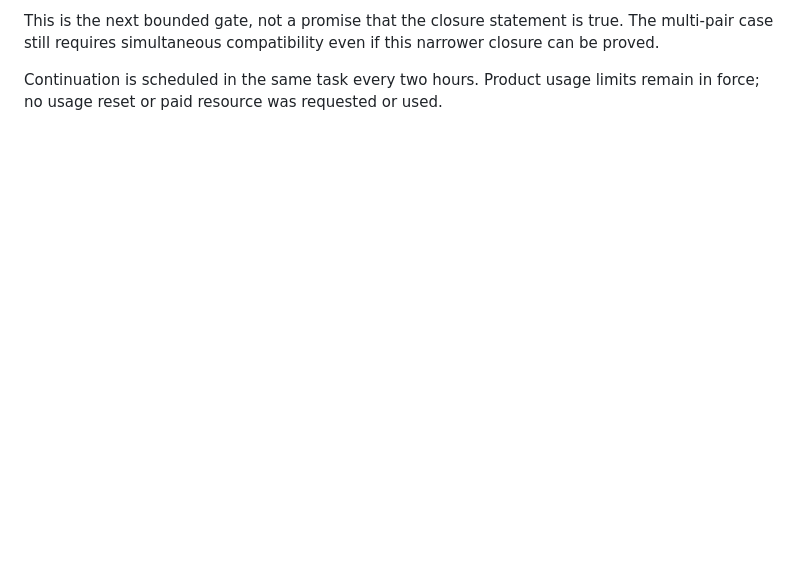
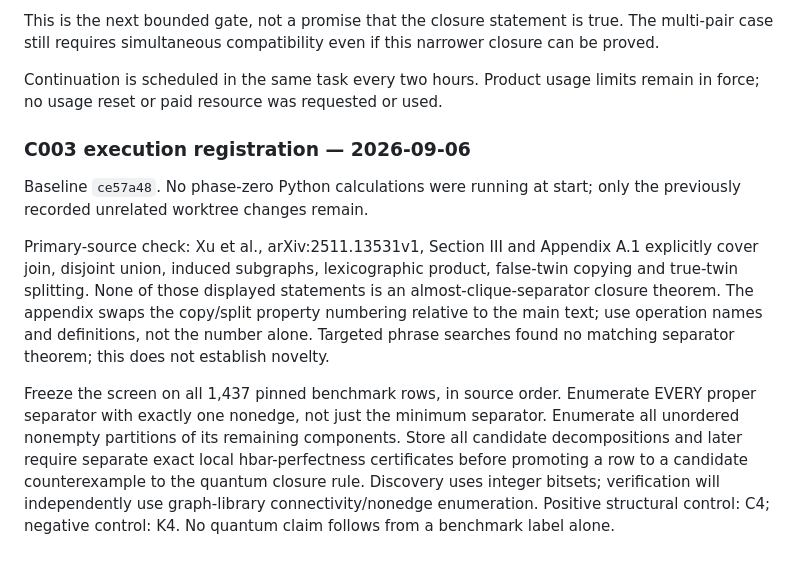
Before and after one commit to YaroslavPelekhov/Quantum, a Markdown page: experiments/pauli_fourth_moment_phase0/RESEARCH_CYCLE_LOG.md, the part around the change. Rendered like a GitHub page; blank space fills up the shorter version.

Commit message:
Freeze C003 almost-clique quantum closure falsification audit

```diff
--- a/experiments/pauli_fourth_moment_phase0/RESEARCH_CYCLE_LOG.md
+++ b/experiments/pauli_fourth_moment_phase0/RESEARCH_CYCLE_LOG.md
@@ -105,3 +105,26 @@ if this narrower closure can be proved.
 
 Continuation is scheduled in the same task every two hours. Product usage
 limits remain in force; no usage reset or paid resource was requested or used.
+
+### C003 execution registration — 2026-09-06
+
+Baseline `ce57a48`. No phase-zero Python calculations were running at start;
+only the previously recorded unrelated worktree changes remain.
+
+Primary-source check: Xu et al., arXiv:2511.13531v1, Section III and Appendix
+A.1 explicitly cover join, disjoint union, induced subgraphs, lexicographic
+product, false-twin copying and true-twin splitting. None of those displayed
+statements is an almost-clique-separator closure theorem. The appendix swaps
+the copy/split property numbering relative to the main text; use operation
+names and definitions, not the number alone. Targeted phrase searches found
+no matching separator theorem; this does not establish novelty.
+
+Freeze the screen on all 1,437 pinned benchmark rows, in source order.
+Enumerate EVERY proper separator with exactly one nonedge, not just the
+minimum separator. Enumerate all unordered nonempty partitions of its
+remaining components. Store all candidate decompositions and later require
+separate exact local hbar-perfectness certificates before promoting a row
+to a candidate counterexample to the quantum closure rule. Discovery uses
+integer bitsets; verification will independently use graph-library
+connectivity/nonedge enumeration. Positive structural control: C4; negative
+control: K4. No quantum claim follows from a benchmark label alone.
```
